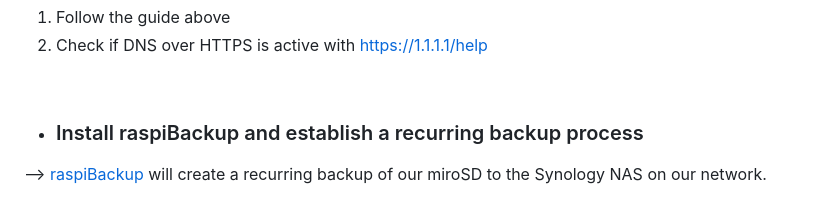
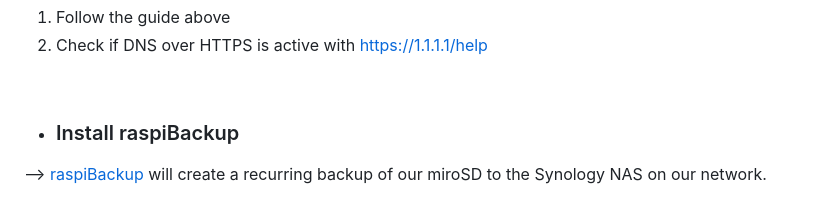
Before and after one commit to chriskalv/piNET, a Markdown page: README.md, the part around the change. GitHub-like rendering.

```diff
--- a/README.md
+++ b/README.md
@@ -195,7 +195,7 @@ server{
 
 <br>
 
-+ ### Install raspiBackup and establish a recurring backup process
++ ### Install raspiBackup
 --> [raspiBackup](https://github.com/framps/raspiBackup) will create a recurring backup of our miroSD to the Synology NAS on our network.
 1. Configure your Synology NAS to allow users access to the NFS protocol. In order to do that, log into DSM, go to <i>Control Panel</i> --> <i>File Services</i> --> <i>NFS</i> and activate <i>Enable NFS service</i>. Choose <i>NFS v4.1</i> as the "maximum NFS protocol".
 2. Create a new shared folder on your NAS. Right-click it and select <i>Edit</i>. In the <i>NFS Permissions</i> tab, click <i>Create</i> and enter the following:
```
